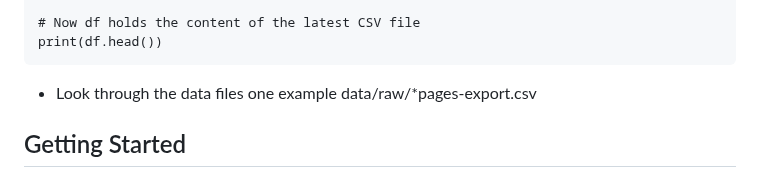
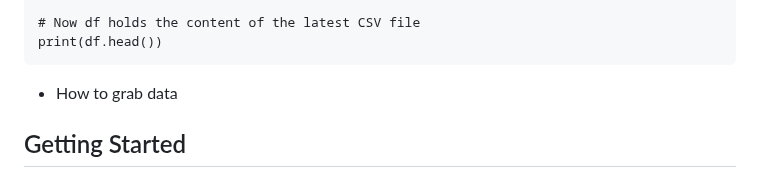
Before and after one commit to wilfordwoodruff/Main_Stories, a Markdown page: CONTRIBUTING.md, the part around the change. Drawn GitHub-style.

````diff
--- a/CONTRIBUTING.md
+++ b/CONTRIBUTING.md
@@ -43,7 +43,7 @@ df = pd.read_csv(raw_url)
 # Now df holds the content of the latest CSV file
 print(df.head())
 ```
-- Look through the data files one example data/raw/*pages-export.csv
+- How to grab data
 
 ## Getting Started
 
````
